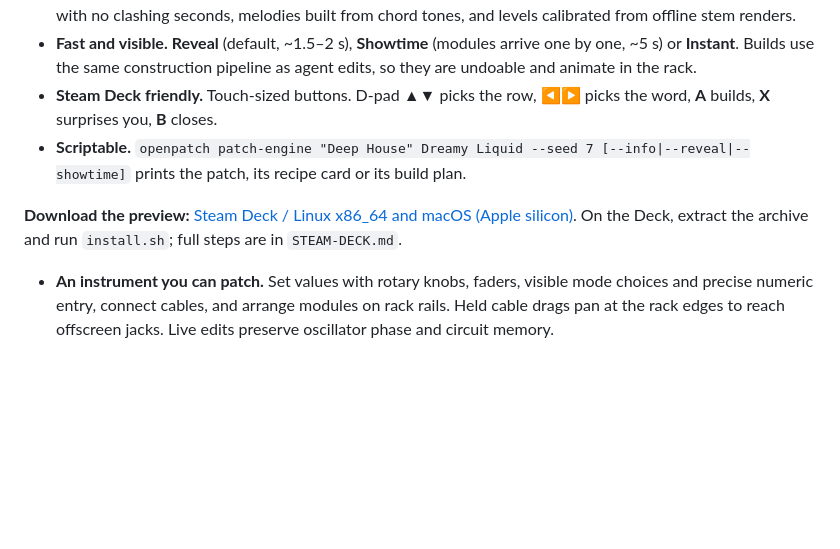
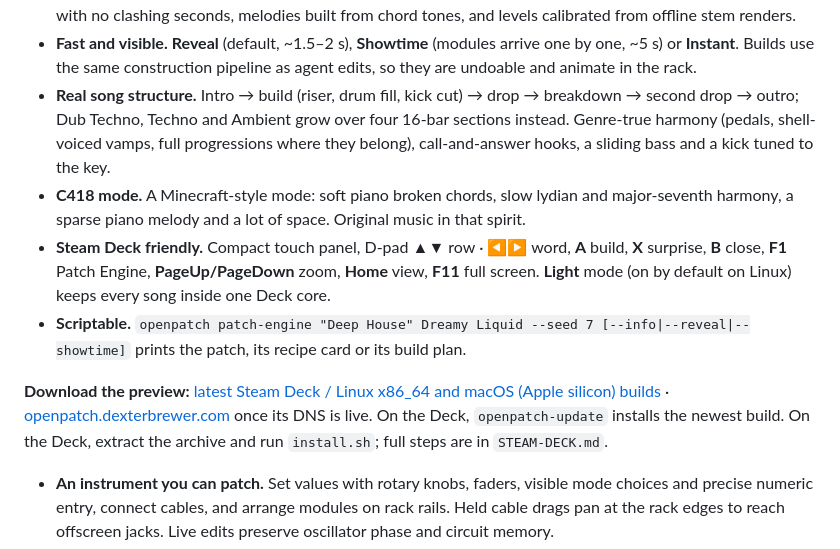
Before and after one commit to dexterlabs1/openpatch, a Markdown page: README.md, the part around the change. Rendered like a GitHub page; blank space fills up the shorter version.

Commit message:
README: song structure, C418 mode, Steam Deck controls and Light mode
Co-Authored-By: Claude Opus 5.5 <noreply@anthropic.com>
Claude-Session: https://claude.ai/code/session_01EjhkVkoQyXKd3UNzzceiQA

```diff
--- a/README.md
+++ b/README.md
@@ -42,10 +42,12 @@ Choose a **genre**, a **mood** and a **texture**, and the Patch Engine composes
 - **A new composition every time.** The seed chooses the key, progression and voicing, drum, bass and chord patterns, a hook, arpeggio, riff, bells or counter-line, optional percussion and pad layers, and the song form.
 - **Musical by construction.** Clean subtractive voices (filtered saw, square, triangle, sine), rootless chord voicings with no clashing seconds, melodies built from chord tones, and levels calibrated from offline stem renders.
 - **Fast and visible.** **Reveal** (default, ~1.5–2 s), **Showtime** (modules arrive one by one, ~5 s) or **Instant**. Builds use the same construction pipeline as agent edits, so they are undoable and animate in the rack.
-- **Steam Deck friendly.** Touch-sized buttons. D-pad ▲▼ picks the row, ◀▶ picks the word, **A** builds, **X** surprises you, **B** closes.
+- **Real song structure.** Intro → build (riser, drum fill, kick cut) → drop → breakdown → second drop → outro; Dub Techno, Techno and Ambient grow over four 16-bar sections instead. Genre-true harmony (pedals, shell-voiced vamps, full progressions where they belong), call-and-answer hooks, a sliding bass and a kick tuned to the key.
+- **C418 mode.** A Minecraft-style mode: soft piano broken chords, slow lydian and major-seventh harmony, a sparse piano melody and a lot of space. Original music in that spirit.
+- **Steam Deck friendly.** Compact touch panel, D-pad ▲▼ row · ◀▶ word, **A** build, **X** surprise, **B** close, **F1** Patch Engine, **PageUp/PageDown** zoom, **Home** view, **F11** full screen. **Light** mode (on by default on Linux) keeps every song inside one Deck core.
 - **Scriptable.** `openpatch patch-engine "Deep House" Dreamy Liquid --seed 7 [--info|--reveal|--showtime]` prints the patch, its recipe card or its build plan.
 
-**Download the preview:** [Steam Deck / Linux x86_64 and macOS (Apple silicon)](https://github.com/dexterlabs1/openpatch/releases/tag/patch-engine-preview-1). On the Deck, extract the archive and run `install.sh`; full steps are in `STEAM-DECK.md`.
+**Download the preview:** [latest Steam Deck / Linux x86_64 and macOS (Apple silicon) builds](https://github.com/dexterlabs1/openpatch/releases) · [openpatch.dexterbrewer.com](https://openpatch.dexterbrewer.com) once its DNS is live. On the Deck, `openpatch-update` installs the newest build. On the Deck, extract the archive and run `install.sh`; full steps are in `STEAM-DECK.md`.
 
 
 - **An instrument you can patch.** Set values with rotary knobs, faders, visible mode choices and precise numeric entry, connect cables, and arrange modules on rack rails. Held cable drags pan at the rack edges to reach offscreen jacks. Live edits preserve oscillator phase and circuit memory.
```
